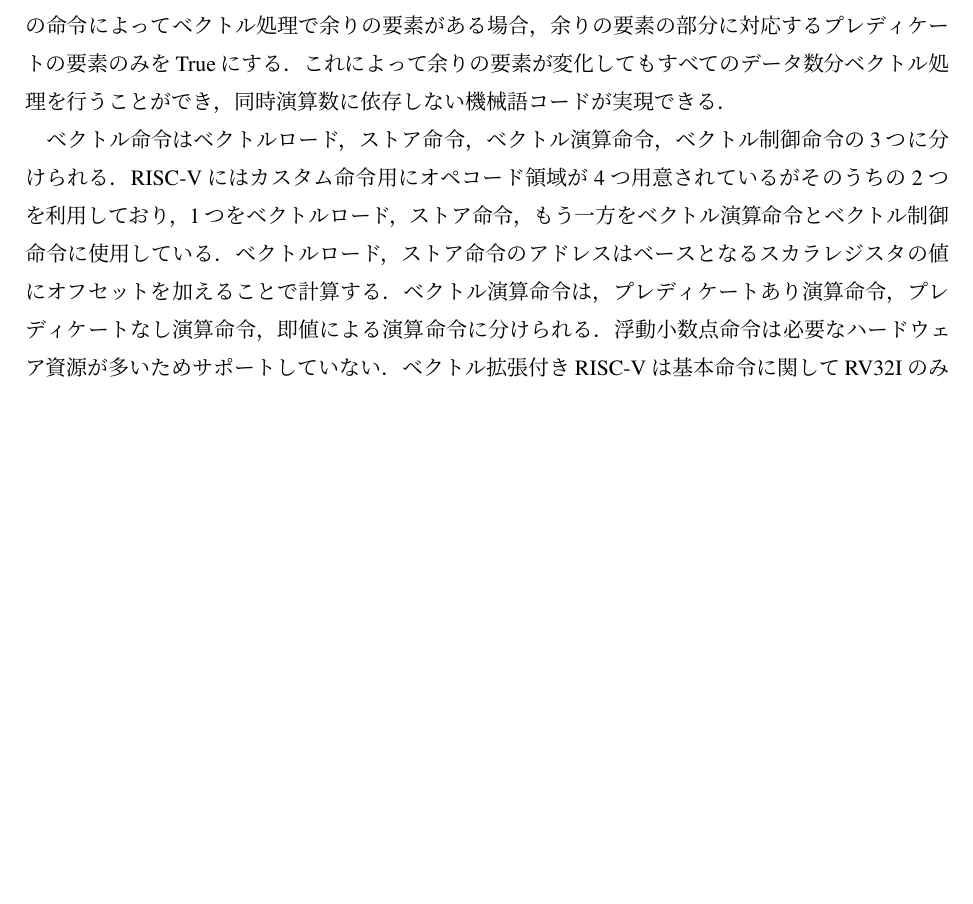
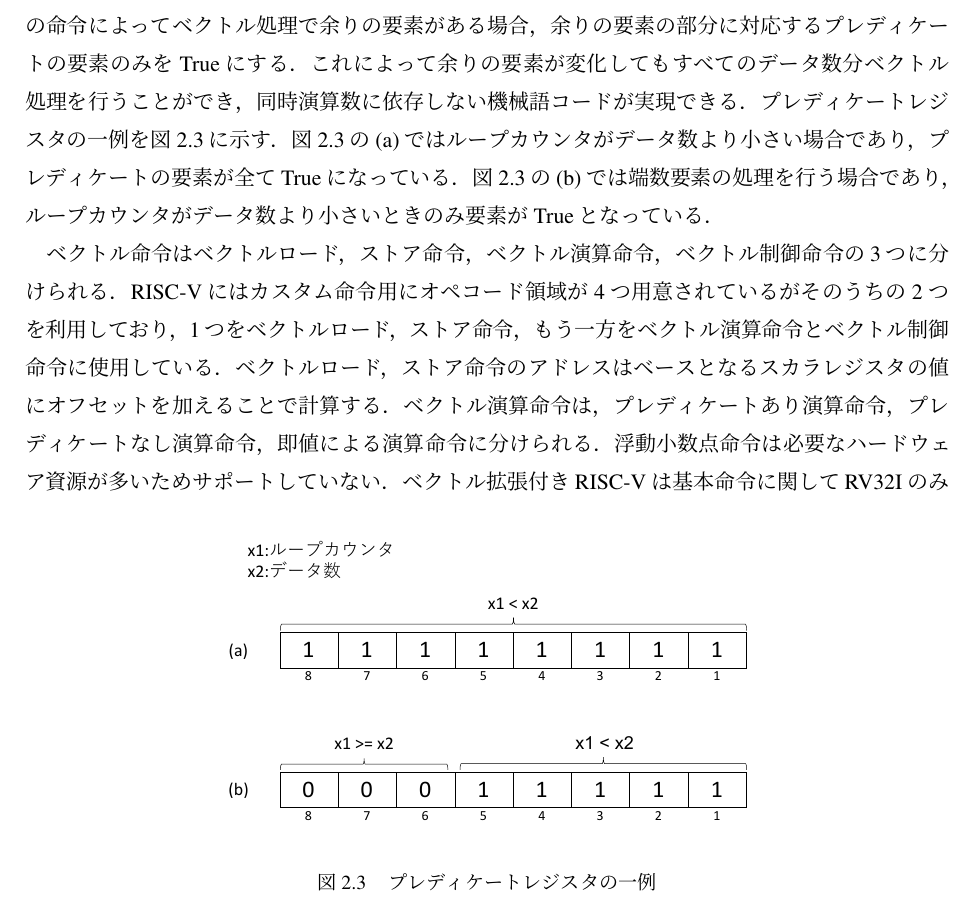
Before and after one commit to ngik2000/Latex, a LaTeX thesis (sotsuron_v2/sotsuron_nagaike.tex, which reads sotsuron_v2/tex/2_3.tex): part of page 9 of 26 before the commit and part of page 9 of 27 after it, cut so that both start at the same text, the shorter picture padded with empty space. Compiled offline with pLaTeX and dvipdfmx.

Commit message:
ytk syuusei owari, itiou kakunin suru

```diff
--- a/sotsuron_v2/tex/2_3.tex
+++ b/sotsuron_v2/tex/2_3.tex
@@ -2,6 +2,15 @@
 
 ベクトル拡張付きRISC-Vは機械語コードが同時演算数に依存しないスケーラブルなベクトル拡張を実現したISAであり，既存のRISC-VをARM SVEを参考にベクトル拡張したものである．
 ベクトル拡張付きRISC-Vではスケーラブルなベクトル拡張を行うためにプレディケートによるループ制御がある．プレディケートを用いたループ処理はループカウンタと処理する全データ数を比較してループカウンタが全データ数より小さい間対応するプレディケートレジスタをTrueにする．この命令によってベクトル処理で余りの要素がある場合，余りの要素の部分に対応するプレディケートの要素のみをTrueにする．これによって余りの要素が変化してもすべてのデータ数分ベクトル処理を行うことができ，同時演算数に依存しない機械語コードが実現できる．
+プレディケートレジスタの一例を図\ref{fig:predicate}に示す．図\ref{fig:predicate}の(a)ではループカウンタがデータ数より小さい場合であり，プレディケートの要素が全てTrueになっている．図\ref{fig:predicate}の(b)では端数要素の処理を行う場合であり，ループカウンタがデータ数より小さいときのみ要素がTrueとなっている．
+
+
+\begin{figure}[b]
+    \centering
+    \includegraphics[scale=0.5]{image/predicate.pdf}
+    \caption{プレディケートレジスタの一例}
+    \label{fig:predicate}
+\end{figure}
 
 ベクトル命令はベクトルロード，ストア命令，ベクトル演算命令，ベクトル制御命令の3つに分けられる．RISC-Vにはカスタム命令用にオペコード領域が4つ用意されているがそのうちの2つを利用しており，1つをベクトルロード，ストア命令，もう一方をベクトル演算命令とベクトル制御命令に使用している．ベクトルロード，ストア命令のアドレスはベースとなるスカラレジスタの値にオフセットを加えることで計算する．
 ベクトル演算命令は，プレディケートあり演算命令，プレディケートなし演算命令，即値による演算命令に分けられる．
```
Also changed, not shown: sotsuron_v2/image/predicate.pdf (added), sotsuron_v2/sotsuron_nagaike.pdf, 9 other files.
